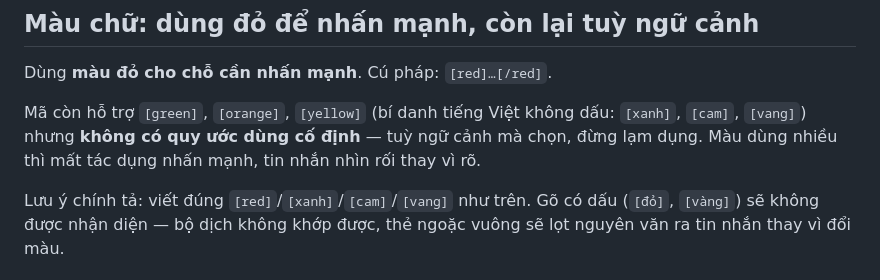
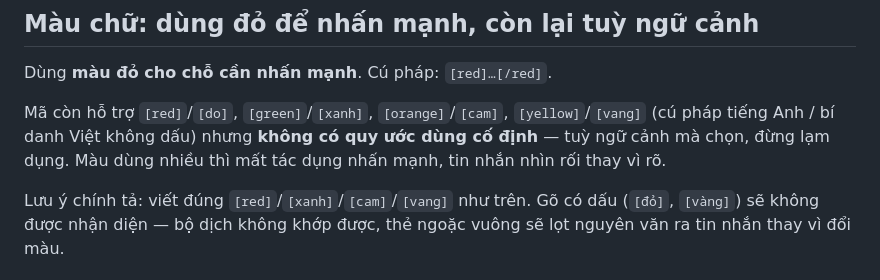
Before and after one commit to luonghaianh1208/2anh-zalo-bot, a Markdown page: hermes-plugin/zalo-style-guide.md, the part around the change. Rendered like a GitHub page.

```diff
--- a/hermes-plugin/zalo-style-guide.md
+++ b/hermes-plugin/zalo-style-guide.md
@@ -22,7 +22,7 @@ Giống thể thức công văn hành chính Việt Nam — người đọc quen
 
 Dùng **màu đỏ cho chỗ cần nhấn mạnh**. Cú pháp: `[red]…[/red]`.
 
-Mã còn hỗ trợ `[green]`, `[orange]`, `[yellow]` (bí danh tiếng Việt không dấu: `[xanh]`, `[cam]`, `[vang]`) nhưng **không có quy ước dùng cố định** — tuỳ ngữ cảnh mà chọn, đừng lạm dụng. Màu dùng nhiều thì mất tác dụng nhấn mạnh, tin nhắn nhìn rối thay vì rõ.
+Mã còn hỗ trợ `[red]`/`[do]`, `[green]`/`[xanh]`, `[orange]`/`[cam]`, `[yellow]`/`[vang]` (cú pháp tiếng Anh / bí danh Việt không dấu) nhưng **không có quy ước dùng cố định** — tuỳ ngữ cảnh mà chọn, đừng lạm dụng. Màu dùng nhiều thì mất tác dụng nhấn mạnh, tin nhắn nhìn rối thay vì rõ.
 
 Lưu ý chính tả: viết đúng `[red]`/`[xanh]`/`[cam]`/`[vang]` như trên. Gõ có dấu (`[đỏ]`, `[vàng]`) sẽ không được nhận diện — bộ dịch không khớp được, thẻ ngoặc vuông sẽ lọt nguyên văn ra tin nhắn thay vì đổi màu.
 
```
Also changed, not shown: README.vi.md (+1 -1 lines).
